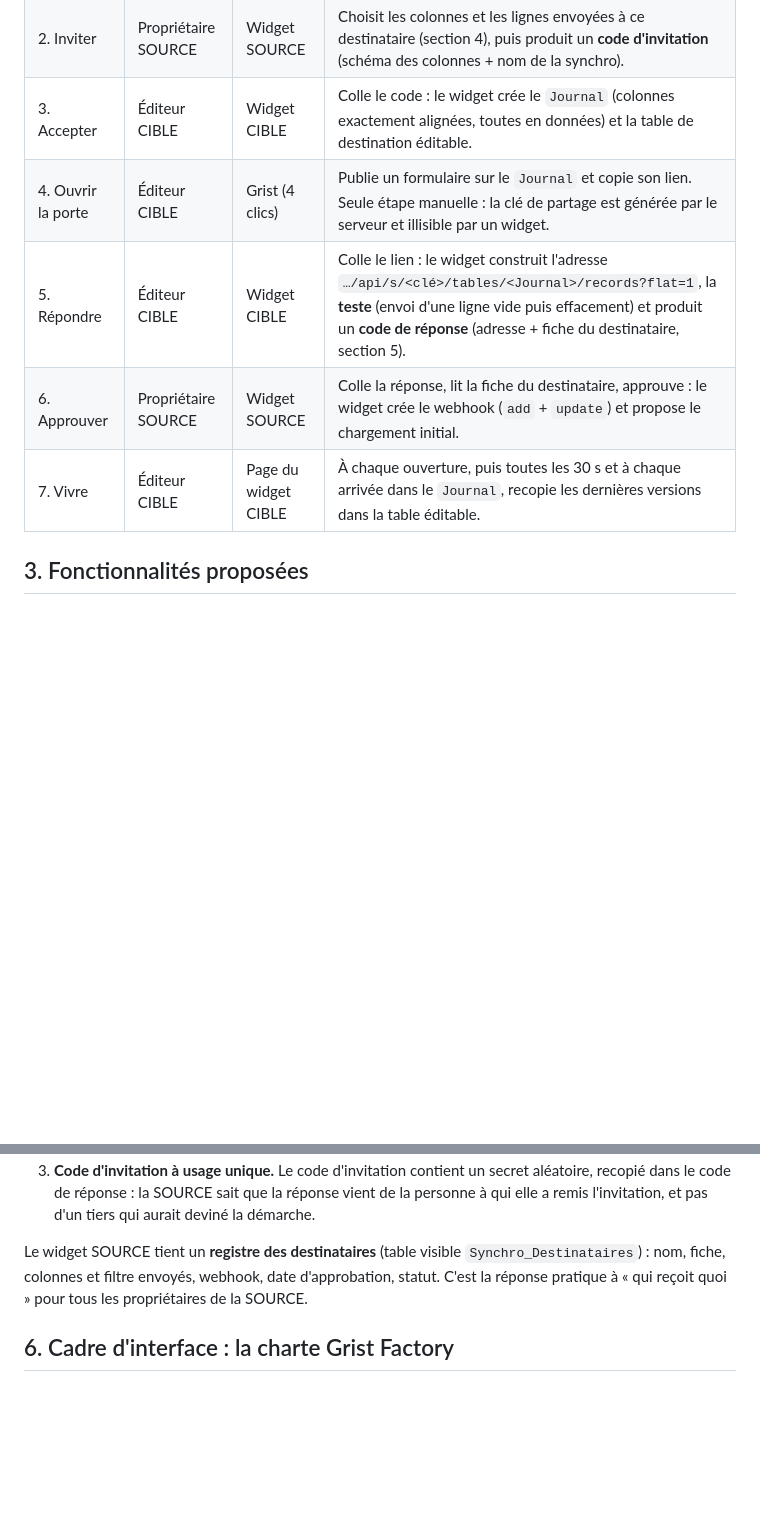
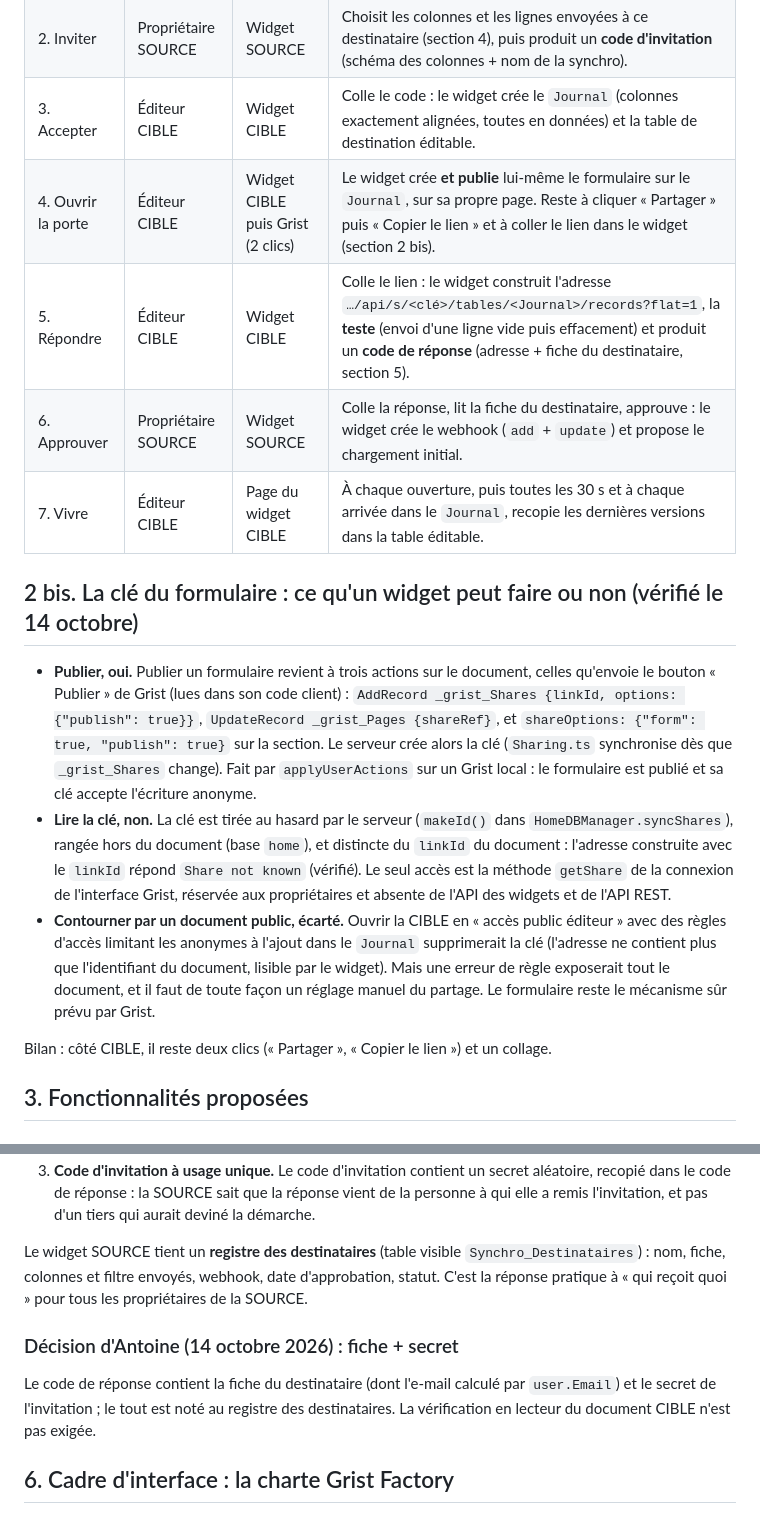
Before and after one commit to lombre33/grist-widget-one-way-sync, a Markdown page: docs/03-proposition-ux-et-droits.md, 2 parts joined by grey strips. GitHub-like rendering; blank space fills up the shorter version.

Commit message:
Proposition : publication du formulaire par le widget, clé illisible (vérifié), décision fiche + secret
Co-Authored-By: Claude Opus 5.5 (1M context) <noreply@anthropic.com>
Claude-Session: https://claude.ai/code/session_019E1PnrKTYkZuTjbnC4apBs

```diff
--- a/docs/03-proposition-ux-et-droits.md
+++ b/docs/03-proposition-ux-et-droits.md
@@ -23,10 +23,31 @@ deux codes à copier-coller, dans le sens naturel d'une invitation.
 | 1. Préparer | Propriétaire SOURCE | Widget SOURCE | Choisit la table, contrôle qu'elle passe (colonnes cachées `gristHelper_*`, pièces jointes, Références), ajoute `id_sync`, `MajLe`, `Supprime` et remplit `id_sync` des lignes existantes. |
 | 2. Inviter | Propriétaire SOURCE | Widget SOURCE | Choisit les colonnes et les lignes envoyées à ce destinataire (section 4), puis produit un **code d'invitation** (schéma des colonnes + nom de la synchro). |
 | 3. Accepter | Éditeur CIBLE | Widget CIBLE | Colle le code : le widget crée le `Journal` (colonnes exactement alignées, toutes en données) et la table de destination éditable. |
-| 4. Ouvrir la porte | Éditeur CIBLE | Grist (4 clics) | Publie un formulaire sur le `Journal` et copie son lien. Seule étape manuelle : la clé de partage est générée par le serveur et illisible par un widget. |
+| 4. Ouvrir la porte | Éditeur CIBLE | Widget CIBLE puis Grist (2 clics) | Le widget crée **et publie** lui-même le formulaire sur le `Journal`, sur sa propre page. Reste à cliquer « Partager » puis « Copier le lien » et à coller le lien dans le widget (section 2 bis). |
 | 5. Répondre | Éditeur CIBLE | Widget CIBLE | Colle le lien : le widget construit l'adresse `…/api/s/<clé>/tables/<Journal>/records?flat=1`, la **teste** (envoi d'une ligne vide puis effacement) et produit un **code de réponse** (adresse + fiche du destinataire, section 5). |
 | 6. Approuver | Propriétaire SOURCE | Widget SOURCE | Colle la réponse, lit la fiche du destinataire, approuve : le widget crée le webhook (`add` + `update`) et propose le chargement initial. |
 | 7. Vivre | Éditeur CIBLE | Page du widget CIBLE | À chaque ouverture, puis toutes les 30 s et à chaque arrivée dans le `Journal`, recopie les dernières versions dans la table éditable. |
+
+## 2 bis. La clé du formulaire : ce qu'un widget peut faire ou non (vérifié le 14 octobre)
+
+- **Publier, oui.** Publier un formulaire revient à trois actions sur le document, celles
+  qu'envoie le bouton « Publier » de Grist (lues dans son code client) : `AddRecord
+  _grist_Shares {linkId, options: {"publish": true}}`, `UpdateRecord _grist_Pages {shareRef}`, et
+  `shareOptions: {"form": true, "publish": true}` sur la section. Le serveur crée alors la clé
+  (`Sharing.ts` synchronise dès que `_grist_Shares` change). Fait par `applyUserActions` sur un
+  Grist local : le formulaire est publié et sa clé accepte l'écriture anonyme.
+- **Lire la clé, non.** La clé est tirée au hasard par le serveur (`makeId()` dans
+  `HomeDBManager.syncShares`), rangée hors du document (base `home`), et distincte du `linkId`
+  du document : l'adresse construite avec le `linkId` répond `Share not known` (vérifié). Le seul
+  accès est la méthode `getShare` de la connexion de l'interface Grist, réservée aux
+  propriétaires et absente de l'API des widgets et de l'API REST.
+- **Contourner par un document public, écarté.** Ouvrir la CIBLE en « accès public éditeur »
+  avec des règles d'accès limitant les anonymes à l'ajout dans le `Journal` supprimerait la clé
+  (l'adresse ne contient plus que l'identifiant du document, lisible par le widget). Mais une
+  erreur de règle exposerait tout le document, et il faut de toute façon un réglage manuel du
+  partage. Le formulaire reste le mécanisme sûr prévu par Grist.
+
+Bilan : côté CIBLE, il reste deux clics (« Partager », « Copier le lien ») et un collage.
 
 ## 3. Fonctionnalités proposées
 
@@ -156,6 +177,12 @@ Le widget SOURCE tient un **registre des destinataires** (table visible `Synchro
 nom, fiche, colonnes et filtre envoyés, webhook, date d'approbation, statut. C'est la réponse
 pratique à « qui reçoit quoi » pour tous les propriétaires de la SOURCE.
 
+### Décision d'Antoine (14 octobre 2026) : fiche + secret
+
+Le code de réponse contient la fiche du destinataire (dont l'e-mail calculé par `user.Email`) et
+le secret de l'invitation ; le tout est noté au registre des destinataires. La vérification en
+lecteur du document CIBLE n'est pas exigée.
+
 ## 6. Cadre d'interface : la charte Grist Factory
 
 Le widget est indépendant (aucun lien avec FormPlus) et suit la charte commune des widgets Grist
```
